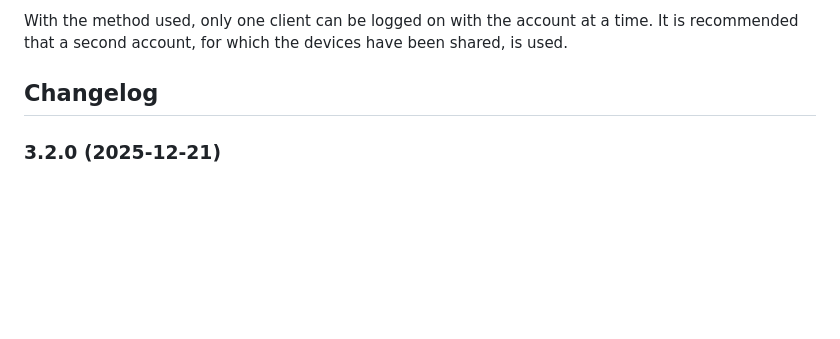
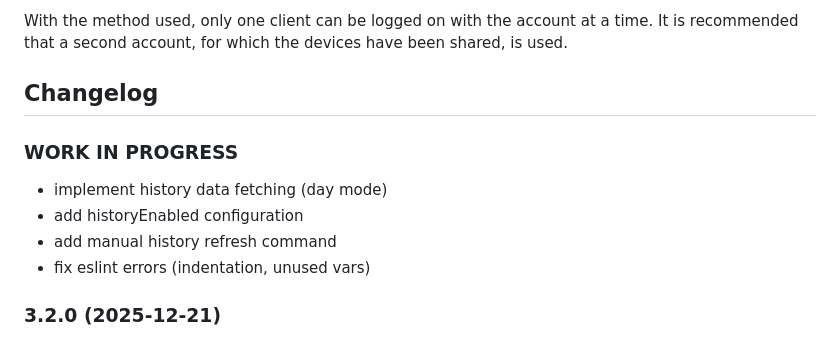
Before and after one commit to marc2016/ioBroker.panasonic-comfort-cloud, a Markdown page: README.md, the part around the change. Drawn GitHub-style; blank space fills up the shorter version.

Commit message:
docs: update changelog (remove dates, add eslint fix)

```diff
--- a/README.md
+++ b/README.md
@@ -23,6 +23,12 @@ With the method used, only one client can be logged on with the account at a tim
 It is recommended that a second account, for which the devices have been shared, is used.
 
 ## Changelog
+### **WORK IN PROGRESS**
+* implement history data fetching (day mode)
+* add historyEnabled configuration
+* add manual history refresh command
+* fix eslint errors (indentation, unused vars)
+
 ### 3.2.0 (2025-12-21)
 * update library panasonic-comfort-cloud-client to 2.1.4
 * modernize code (remove lodash, use async/await, split state definitions)
```
